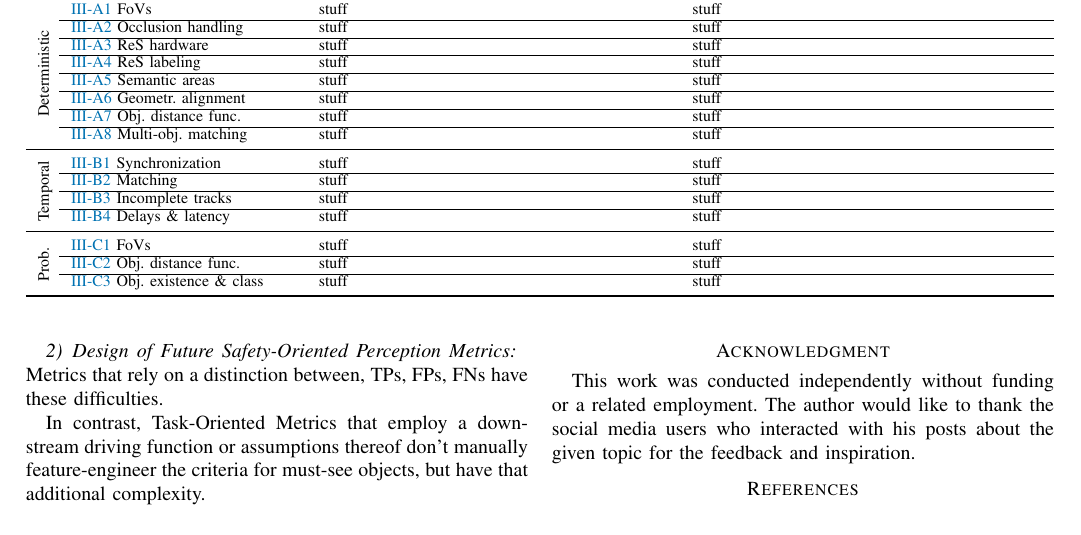
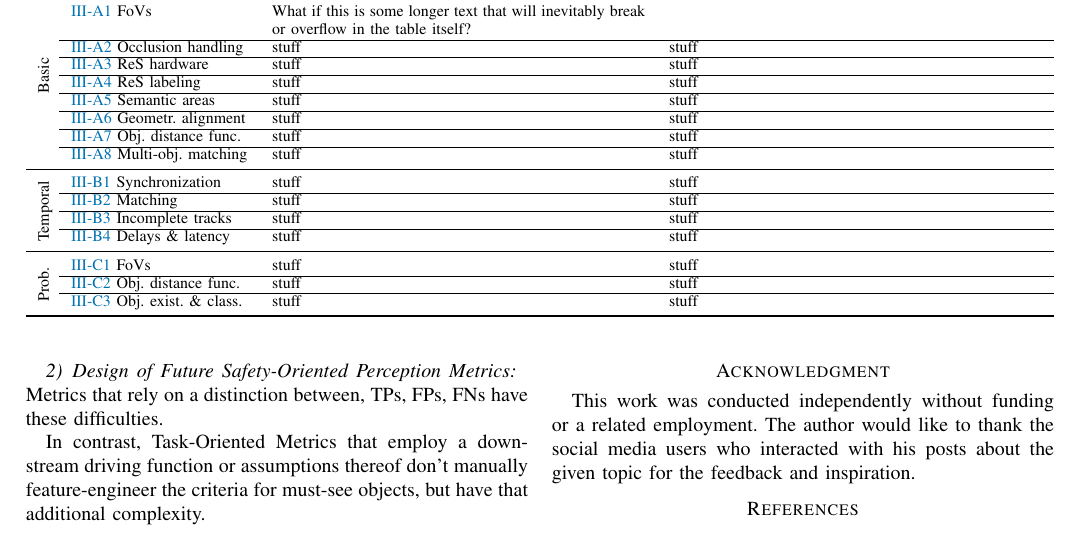
Before and after one commit to michael-hoss/paper-oracle-definition, a LaTeX paper (true-positives.tex): part of page 7 of 7, cut at the place of the change. Compiled offline with pdfLaTeX; a missing font is replaced by an installed copy or a similar font; a LaTeX package or settings file that is missing is left out.

Commit message:
Organize contents of table

```diff
--- a/true-positives.tex
+++ b/true-positives.tex
@@ -669,0 +693 @@ Use the Lanelet2 map (converted to the omega format) to include and exclude cert
+\newcommand{\basicChallengeFoV}{What if this is some longer text that will inevitably break or overflow in the table itself?}
@@ -673,27 +714,27 @@ Use the Lanelet2 map (converted to the omega format) to include and exclude cert
 	\label{table:case_study}
 	\begin{tabularx}{\linewidth}{
 			>{\hsize=0.02\hsize}X
-			>{\hsize=0.48\hsize}X
-			>{\hsize=0.75\hsize}X
-			>{\hsize=0.75\hsize}X
+			>{\hsize=0.38\hsize}X
+			>{\hsize=0.8\hsize}X
+			>{\hsize=0.8\hsize}X
 		}
 		\toprule
-		\multicolumn{2}{>{\hsize=\dimexpr0.5\hsize+0.5\tabcolsep+\arrayrulewidth\relax}X}{\textbf{Criterion}}                           & \textbf{Waymo Challenge} & \textbf{Drone Testing} \\ \midrule
-		\parbox[t]{2mm}{\multirow{8}{*}{\rotatebox[origin=c]{90}{Deterministic}}} & \ref{sec:fov_ref} FoVs                              & stuff                    & stuff                  \\ \cline{2-4}
-		                                                                          & \ref{sec:occlusions} Occlusion handling             & stuff                    & stuff                  \\ \cline{2-4}
-		                                                                          & \ref{sec:ref_hw} ReS hardware                       & stuff                    & stuff                  \\ \cline{2-4}
-		                                                                          & \ref{sec:ref_processing} ReS labeling               & stuff                    & stuff                  \\ \cline{2-4}
-		                                                                          & \ref{sec:semantic_areas} Semantic areas             & stuff                    & stuff                  \\ \cline{2-4}
-		                                                                          & \ref{sec:geometrical_alignment} Geometr. alignment  & stuff                    & stuff                  \\ \cline{2-4}
-		                                                                          & \ref{sec:distance_function} Obj. distance func.     & stuff                    & stuff                  \\ \cline{2-4}
-		                                                                          & \ref{sec:multi_object_matching} Multi-obj. matching & stuff                    & stuff                  \\ \midrule
-		\parbox[t]{2mm}{\multirow{4}{*}{\rotatebox[origin=c]{90}{Temporal}}}      & \ref{sec:temp_sync} Synchronization                 & stuff                    & stuff                  \\ \cline{2-4}
-		                                                                          & \ref{sec:temp_matching} Matching                    & stuff                    & stuff                  \\ \cline{2-4}
-		                                                                          & \ref{sec:temp_incomplete} Incomplete tracks         & stuff                    & stuff                  \\ \cline{2-4}
-		                                                                          & \ref{sec:temp_latency} Delays \& latency            & stuff                    & stuff                  \\ \midrule
-		\parbox[t]{2mm}{\multirow{3}{*}{\rotatebox[origin=c]{90}{Prob.}}}         & \ref{sec:prob_fov} FoVs                             & stuff                    & stuff                  \\ \cline{2-4}
-		                                                                          & \ref{sec:prob_bbox} Obj. distance func.             & stuff                    & stuff                  \\ \cline{2-4}
-		                                                                          & \ref{sec:prob_thresholding} Obj. existence \& class & stuff                    & stuff                  \\ \bottomrule
+		\multicolumn{2}{>{\hsize=\dimexpr0.4\hsize+0.4\tabcolsep+\arrayrulewidth\relax}X}{\textbf{Criterion}}                      & \textbf{Waymo Challenge}        & \textbf{Drone Testing \cite{Krajewski2020UsingDrones}} \\ \midrule
+		\parbox[t]{2mm}{\multirow{8}{*}{\rotatebox[origin=c]{90}{Basic}}}    & \ref{sec:fov_ref} FoVs                              & \basicChallengeFoV              & \basicDroneFoV                                         \\ \cline{2-4}
+		                                                                     & \ref{sec:occlusions} Occlusion handling             & \basicChallengeOcclusion        & \basicDroneOcclusion                                   \\ \cline{2-4}
+		                                                                     & \ref{sec:ref_hw} ReS hardware                       & \basicChallengeReSHW            & \basicDroneReSHW                                       \\ \cline{2-4}
+		                                                                     & \ref{sec:ref_processing} ReS labeling               & \basicChallengeReSLabling       & \basicDroneReSLabling                                  \\ \cline{2-4}
+		                                                                     & \ref{sec:semantic_areas} Semantic areas             & \basicChallengeAreas            & \basicDroneAreas                                       \\ \cline{2-4}
+		                                                                     & \ref{sec:geometrical_alignment} Geometr. alignment  & \basicChallengeGeometrAlign     & \basicDroneGeometrAlign                                \\ \cline{2-4}
+		                                                                     & \ref{sec:distance_function} Obj. distance func.     & \basicChallengeObjDistance      & \basicDroneObjDistance                                 \\ \cline{2-4}
+		                                                                     & \ref{sec:multi_object_matching} Multi-obj. matching & \basicChallengeMultiObjMatching & \basicDroneMultiObjMatching                            \\ \midrule
+		\parbox[t]{2mm}{\multirow{4}{*}{\rotatebox[origin=c]{90}{Temporal}}} & \ref{sec:temp_sync} Synchronization                 & \tempChallengeSync              & \tempDroneSync                                         \\ \cline{2-4}
+		                                                                     & \ref{sec:temp_matching} Matching                    & \tempChallengeMatching          & \tempDroneMatching                                     \\ \cline{2-4}
+		                                                                     & \ref{sec:temp_incomplete} Incomplete tracks         & \tempChallengeIncomplete        & \tempDroneIncomplete                                   \\ \cline{2-4}
+		                                                                     & \ref{sec:temp_latency} Delays \& latency            & \tempChallengeDelays            & \tempDroneDelays                                       \\ \midrule
+		\parbox[t]{2mm}{\multirow{3}{*}{\rotatebox[origin=c]{90}{Prob.}}}    & \ref{sec:prob_fov} FoVs                             & \probChallengeFoV               & \probDroneFoV                                          \\ \cline{2-4}
+		                                                                     & \ref{sec:prob_bbox} Obj. distance func.             & \probChallengeObjDistance       & \probDroneObjDistance                                  \\ \cline{2-4}
+		                                                                     & \ref{sec:prob_thresholding} Obj. exist. \& class.   & \probChallengeExistClass        & \probDroneExistClass                                   \\ \bottomrule
 	\end{tabularx}
 \end{table*}
 % \multicolumn{2}{>{\hsize=0.5\hsize}X}{\textbf{Criterion}}
```
Also changed, not shown: true-positives.tex (42 more changed lines).
